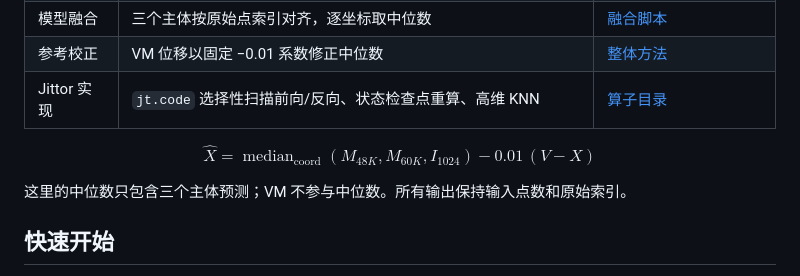
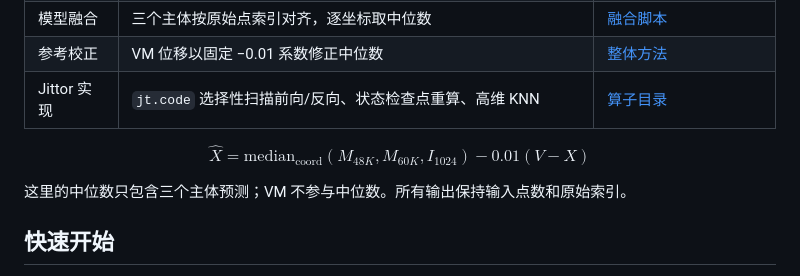
Before and after one commit to July-h5kf3/Jittor-2026, a Markdown page: README.md, the part around the change. Rendered like a GitHub page.

Commit message:
docs: use GitHub-compatible math rendering

```diff
--- a/README.md
+++ b/README.md
@@ -34,7 +34,9 @@
 | 参考校正 | VM 位移以固定 −0.01 系数修正中位数 | [整体方法](METHOD.md) |
 | Jittor 实现 | `jt.code` 选择性扫描前向/反向、状态检查点重算、高维 KNN | [算子目录](solution/code/mamba/jittor_core/plr3d/ops) |
 
-$$\widehat X = \operatorname{median}_{\mathrm{coord}}(M_{48K},M_{60K},I_{1024}) - 0.01\,(V-X)$$
+$$
+\hat{X} = \mathrm{median}_{\mathrm{coord}}(M_{48K},M_{60K},I_{1024}) - 0.01 (V-X)
+$$
 
 这里的中位数只包含三个主体预测；VM 不参与中位数。所有输出保持输入点数和原始索引。
 
```
